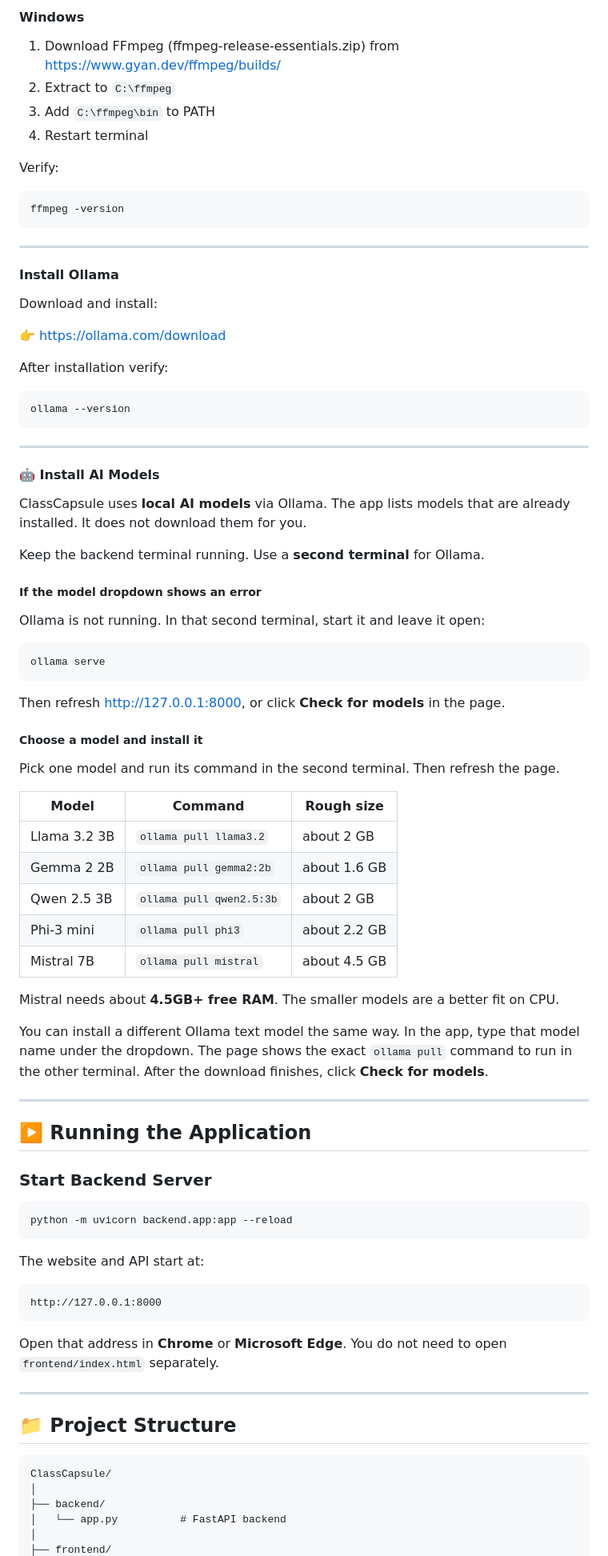
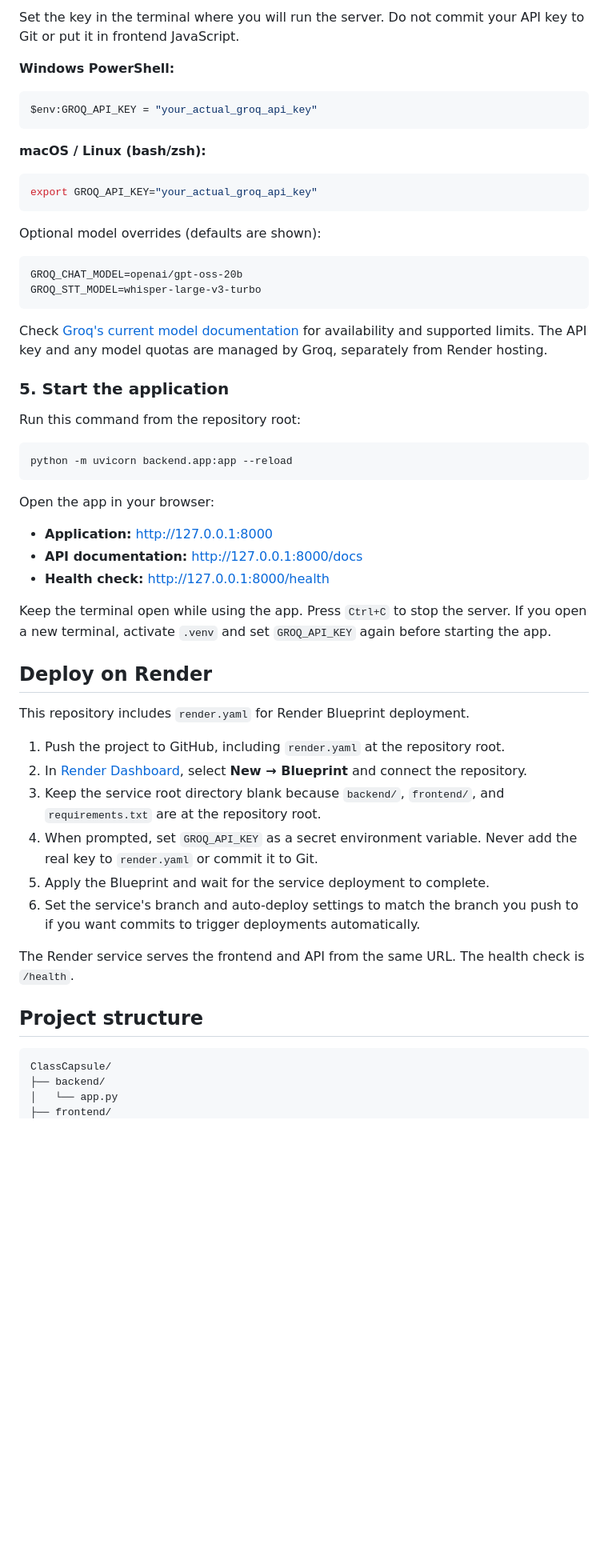
Before and after one commit to shivmodi21/ClassCapsule, a Markdown page: README.md, the part around one of its changes. Shown at 80% size. Rendered like a GitHub page; blank space fills up the shorter version.

````diff
--- a/README.md
+++ b/README.md
@@ -64,88 +79,60 @@ pip install -r requirements.txt
 
-#### Windows
-1. Download FFmpeg (ffmpeg-release-essentials.zip) from https://www.gyan.dev/ffmpeg/builds/
-2. Extract to `C:\ffmpeg`
-3. Add `C:\ffmpeg\bin` to PATH
-4. Restart terminal
+Set the key in the terminal where you will run the server. Do not commit your API key to Git or put it in frontend JavaScript.
 
-Verify:
-```bash
-ffmpeg -version
+**Windows PowerShell:**
+
+```powershell
+$env:GROQ_API_KEY = "your_actual_groq_api_key"
 ```
----
 
-#### Install Ollama
-
-Download and install:
-
-👉 [https://ollama.com/download](https://ollama.com/download)
-
-After installation verify:
+**macOS / Linux (bash/zsh):**
 
 ```bash
-ollama --version
+export GROQ_API_KEY="your_actual_groq_api_key"
 ```
 
----
+Optional model overrides (defaults are shown):
 
-#### 🤖 Install AI Models
-
-ClassCapsule uses **local AI models** via Ollama. The app lists models that are already installed. It does not download them for you.
-
-Keep the backend terminal running. Use a **second terminal** for Ollama.
-
-##### If the model dropdown shows an error
-
-Ollama is not running. In that second terminal, start it and leave it open:
-
-```bash
-ollama serve
+```text
+GROQ_CHAT_MODEL=openai/gpt-oss-20b
+GROQ_STT_MODEL=whisper-large-v3-turbo
 ```
 
-Then refresh http://127.0.0.1:8000, or click **Check for models** in the page.
+Check [Groq's current model documentation](https://console.groq.com/docs/models) for availability and supported limits. The API key and any model quotas are managed by Groq, separately from Render hosting.
 
-##### Choose a model and install it
+### 5. Start the application
 
-Pick one model and run its command in the second terminal. Then refresh the page.
-
-| Model | Command | Rough size |
-| --- | --- | --- |
-| Llama 3.2 3B | `ollama pull llama3.2` | about 2 GB |
-| Gemma 2 2B | `ollama pull gemma2:2b` | about 1.6 GB |
-| Qwen 2.5 3B | `ollama pull qwen2.5:3b` | about 2 GB |
-| Phi-3 mini | `ollama pull phi3` | about 2.2 GB |
-| Mistral 7B | `ollama pull mistral` | about 4.5 GB |
-
-Mistral needs about **4.5GB+ free RAM**. The smaller models are a better fit on CPU.
-
-You can install a different Ollama text model the same way. In the app, type that model name under the dropdown. The page shows the exact `ollama pull` command to run in the other terminal. After the download finishes, click **Check for models**.
-
----
-
-## ▶️ Running the Application
-
-### Start Backend Server
+Run this command from the repository root:
 
 ```bash
 python -m uvicorn backend.app:app --reload
 ```
 
-The website and API start at:
+Open the app in your browser:
 
-```
-http://127.0.0.1:8000
-```
+- **Application:** [http://127.0.0.1:8000](http://127.0.0.1:8000)
+- **API documentation:** [http://127.0.0.1:8000/docs](http://127.0.0.1:8000/docs)
+- **Health check:** [http://127.0.0.1:8000/health](http://127.0.0.1:8000/health)
 
-Open that address in **Chrome** or **Microsoft Edge**. You do not need to open `frontend/index.html` separately.
+Keep the terminal open while using the app. Press `Ctrl+C` to stop the server. If you open a new terminal, activate `.venv` and set `GROQ_API_KEY` again before starting the app.
 
----
+## Deploy on Render
 
-## 📁 Project Structure
+This repository includes `render.yaml` for Render Blueprint deployment.
+
+1. Push the project to GitHub, including `render.yaml` at the repository root.
+2. In [Render Dashboard](https://dashboard.render.com/), select **New → Blueprint** and connect the repository.
+3. Keep the service root directory blank because `backend/`, `frontend/`, and `requirements.txt` are at the repository root.
+4. When prompted, set `GROQ_API_KEY` as a secret environment variable. Never add the real key to `render.yaml` or commit it to Git.
+5. Apply the Blueprint and wait for the service deployment to complete.
+6. Set the service's branch and auto-deploy settings to match the branch you push to if you want commits to trigger deployments automatically.
+
+The Render service serves the frontend and API from the same URL. The health check is `/health`.
+
+## Project structure
 
 ```text
 ClassCapsule/
-│
 ├── backend/
-│   └── app.py          # FastAPI backend
-│
+│   └── app.py
 ├── frontend/
````
Also changed, not shown: other parts of README.md (+64 -64 lines), LOCAL_INSTALLATION.md (added, +104 -0 lines).
